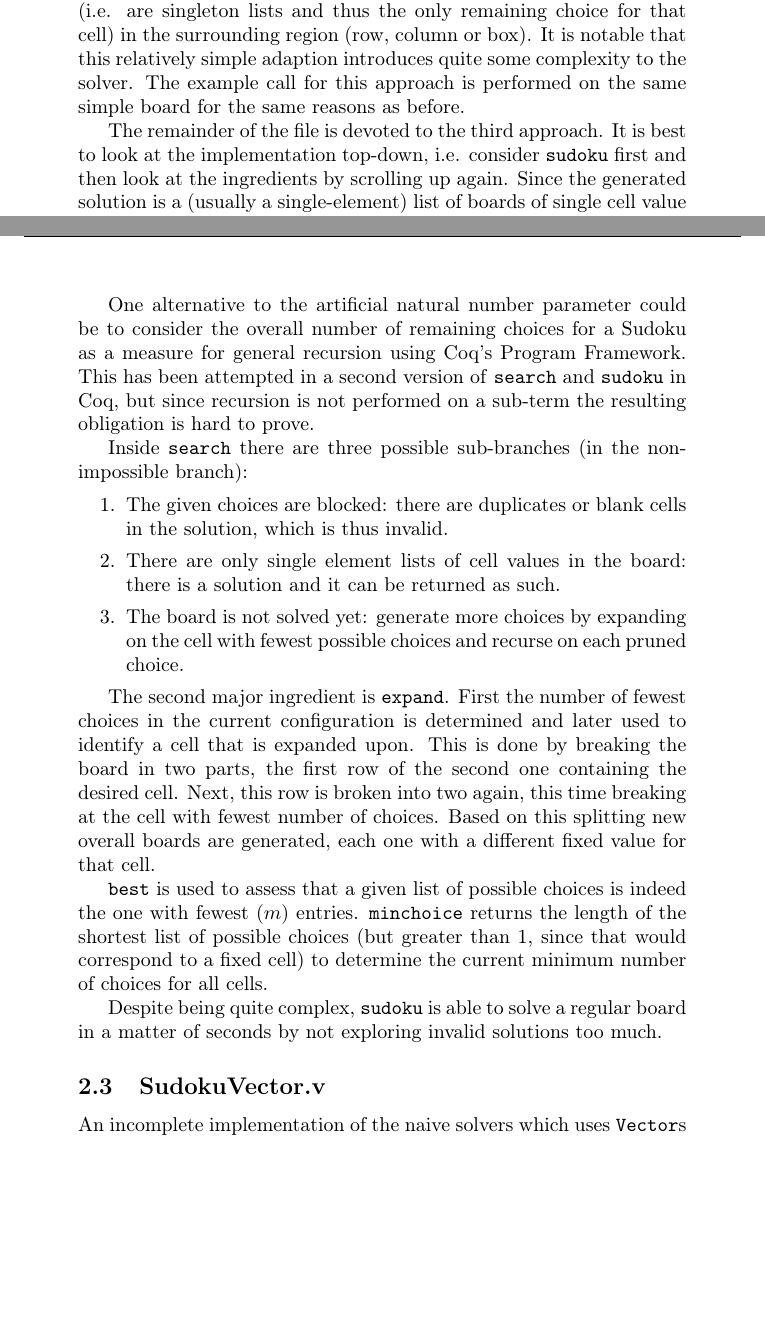
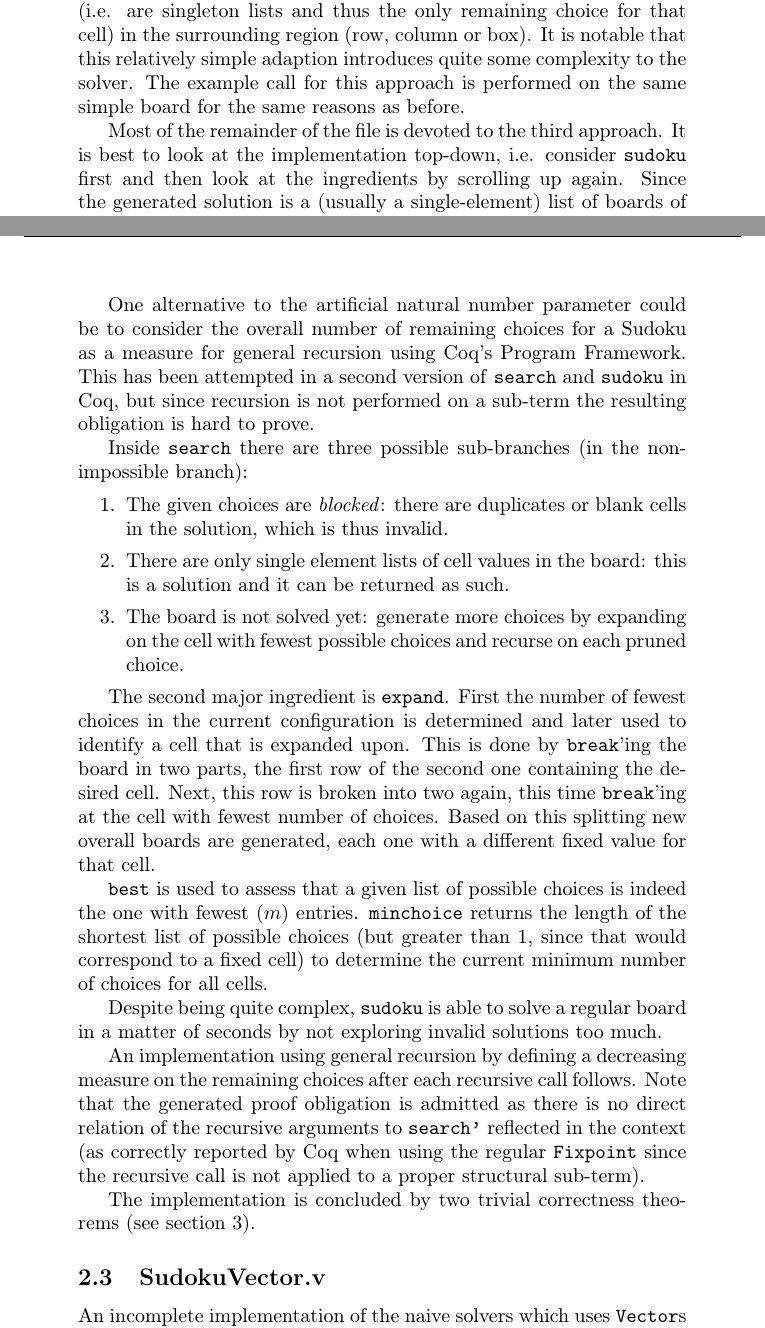
Before and after one commit to marcoeilers/dtp, a LaTeX document (report/report.tex): two parts of pages 4 and 5 of 12, joined at a grey line, cut so that both start at the same text, the shorter picture padded with empty space. Compiled offline with pdfLaTeX.

Commit message:
minor rewordings

```diff
--- a/report/report.tex
+++ b/report/report.tex
@@ -74,7 +74,7 @@ The naive approach then computes all possible boards using \texttt{mcp} and \tex
 
 The second approach improves on the first one as described before: the only difference is that the generated choices considered during the MCP computation are pruned first. This is done by \texttt{delete}'ing all values from possible cell values for blank cells that are already \texttt{fixed} (i.e. are singleton lists and thus the only remaining choice for that cell) in the surrounding region (row, column or box). It is notable that this relatively simple adaption introduces quite some complexity to the solver. The example call for this approach is performed on the same simple board for the same reasons as before.
 
-The remainder of the file is devoted to the third approach. It is best to look at the implementation top-down, i.e. consider \texttt{sudoku} first and then look at the ingredients by scrolling up again. Since the generated solution is a (usually a single-element) list of boards of single cell value list it is necessary to extract these using nested \texttt{map hd} applications. Note that \texttt{Blank} is only given as a type indicator for \texttt{hd} and should never be used since the application is on completely solved boards without blank cells.
+Most of the remainder of the file is devoted to the third approach. It is best to look at the implementation top-down, i.e. consider \texttt{sudoku} first and then look at the ingredients by scrolling up again. Since the generated solution is a (usually a single-element) list of boards of single cell value list it is necessary to extract these using nested \texttt{map hd} applications. Note that \texttt{Blank} is only given as a type indicator for \texttt{hd} and should never be used since the application is on completely solved boards without blank cells.
 
 \texttt{search} performs the actual work of this approach to solving Sudokus since it identifies a cell with fewest number of possible choices and \texttt{expand}s on it. Each expansion is pruned first to increase the number of fixed cells that will not be included in the next expansion. Since structural recursion on the \texttt{matrix\_choices} is impossible in this case (the recursive call is in the lambda expression for \texttt{map}) and well founded relations are very hard to define an artificial natural number argument has been introduced on which structural recursion is performed.
 
@@ -84,16 +84,20 @@ One alternative to the artificial natural number parameter could be to consider
 
 Inside \texttt{search} there are three possible sub-branches (in the non-impossible branch):
 \begin{enumerate}
-  \item The given choices are blocked: there are duplicates or blank cells in the solution, which is thus invalid.
-  \item There are only single element lists of cell values in the board: there is a solution and it can be returned as such.
+  \item The given choices are \textit{blocked}: there are duplicates or blank cells in the solution, which is thus invalid.
+  \item There are only single element lists of cell values in the board: this is a solution and it can be returned as such.
   \item The board is not solved yet: generate more choices by expanding on the cell with fewest possible choices and recurse on each pruned choice.
 \end{enumerate}
 
-The second major ingredient is \texttt{expand}. First the number of fewest choices in the current configuration is determined and later used to identify a cell that is expanded upon. This is done by breaking the board in two parts, the first row of the second one containing the desired cell. Next, this row is broken into two again, this time breaking at the cell with fewest number of choices. Based on this splitting new overall boards are generated, each one with a different fixed value for that cell.
+The second major ingredient is \texttt{expand}. First the number of fewest choices in the current configuration is determined and later used to identify a cell that is expanded upon. This is done by \texttt{break}'ing the board in two parts, the first row of the second one containing the desired cell. Next, this row is broken into two again, this time \texttt{break}'ing at the cell with fewest number of choices. Based on this splitting new overall boards are generated, each one with a different fixed value for that cell.
 
 \texttt{best} is used to assess that a given list of possible choices is indeed the one with fewest (\(m\)) entries. \texttt{minchoice} returns the length of the shortest list of possible choices (but greater than 1, since that would correspond to a fixed cell) to determine the current minimum number of choices for all cells.
 
 Despite being quite complex, \texttt{sudoku} is able to solve a regular board in a matter of seconds by not exploring invalid solutions too much.
+
+An implementation using general recursion by defining a decreasing measure on the remaining choices after each recursive call follows. Note that the generated proof obligation is admitted as there is no direct relation of the recursive arguments to \texttt{search'} reflected in the context (as correctly reported by Coq when using the regular \texttt{Fixpoint} since the recursive call is not applied to a proper structural sub-term).
+
+The implementation is concluded by two trivial correctness theorems (see section~\ref{sec:reas}).
 
 \subsection{SudokuVector.v}
 An incomplete implementation of the naive solvers which uses \texttt{Vector}s can be found in the file \texttt{SudokuVector.v}. It contains no executable Sudoku solver and is mainly included for completeness. The reasons for starting and abandoning this implementation will be explained below.
```
